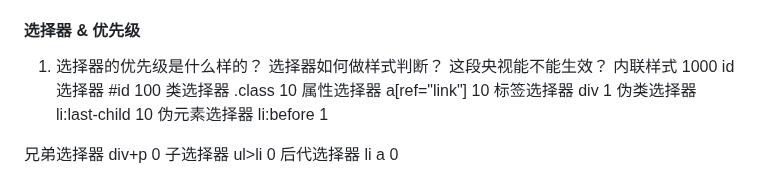
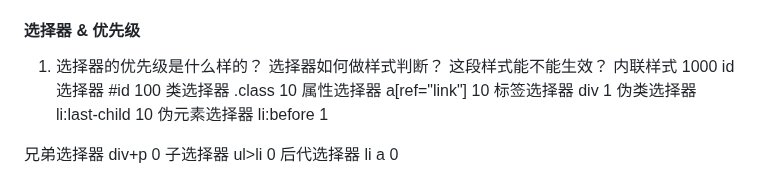
Before and after one commit to songlindong/fe-interview, a Markdown page: CSS/readme.md, the part around the change. Rendered like a GitHub page.

Commit message:
fix: 修改

```diff
--- a/CSS/readme.md
+++ b/CSS/readme.md
@@ -54,7 +54,7 @@ float: left/right => display: block ** => 去除行内元素之间的空白问
 position: absolute / fixed => 块级
 
 #### 选择器 &  优先级
-1. 选择器的优先级是什么样的？ 选择器如何做样式判断？ 这段央视能不能生效？
+1. 选择器的优先级是什么样的？ 选择器如何做样式判断？ 这段样式能不能生效？
 内联样式                   1000
 id选择器  #id              100
 类选择器   .class          10
```
